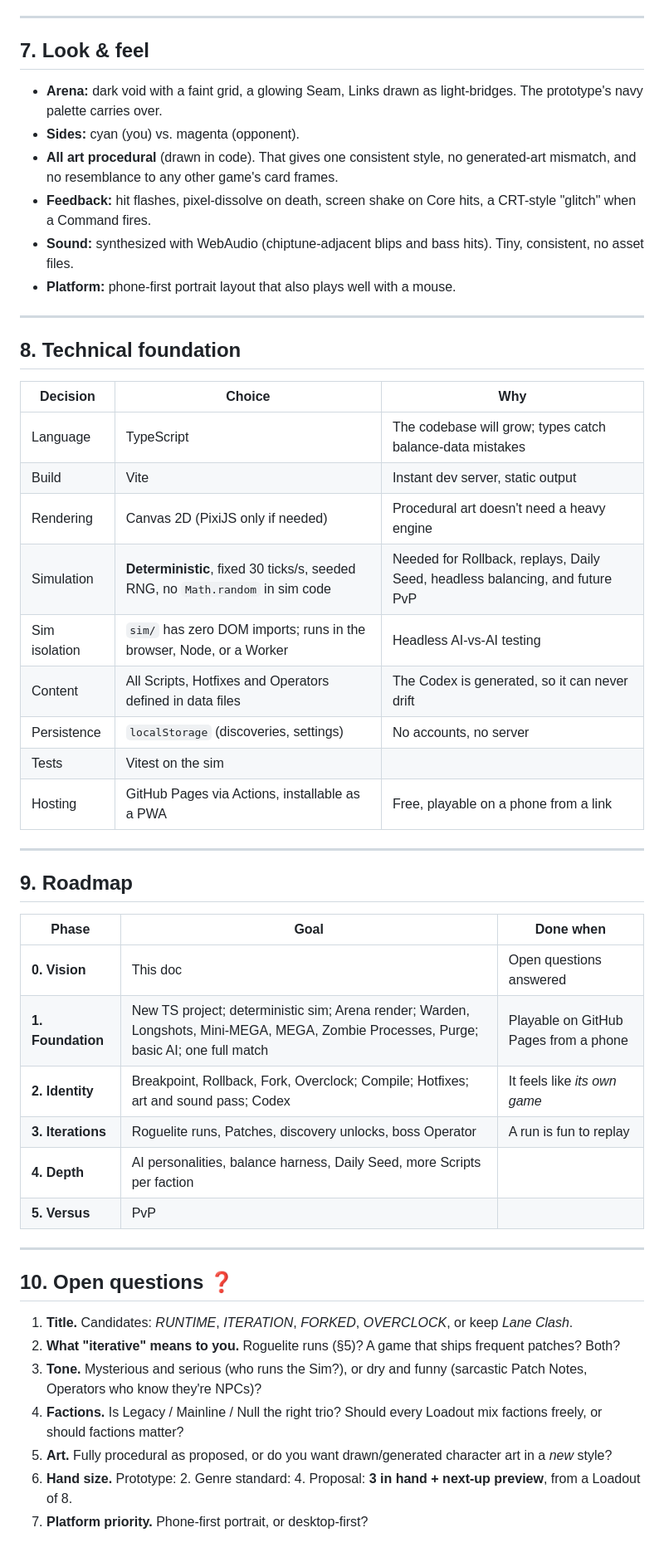
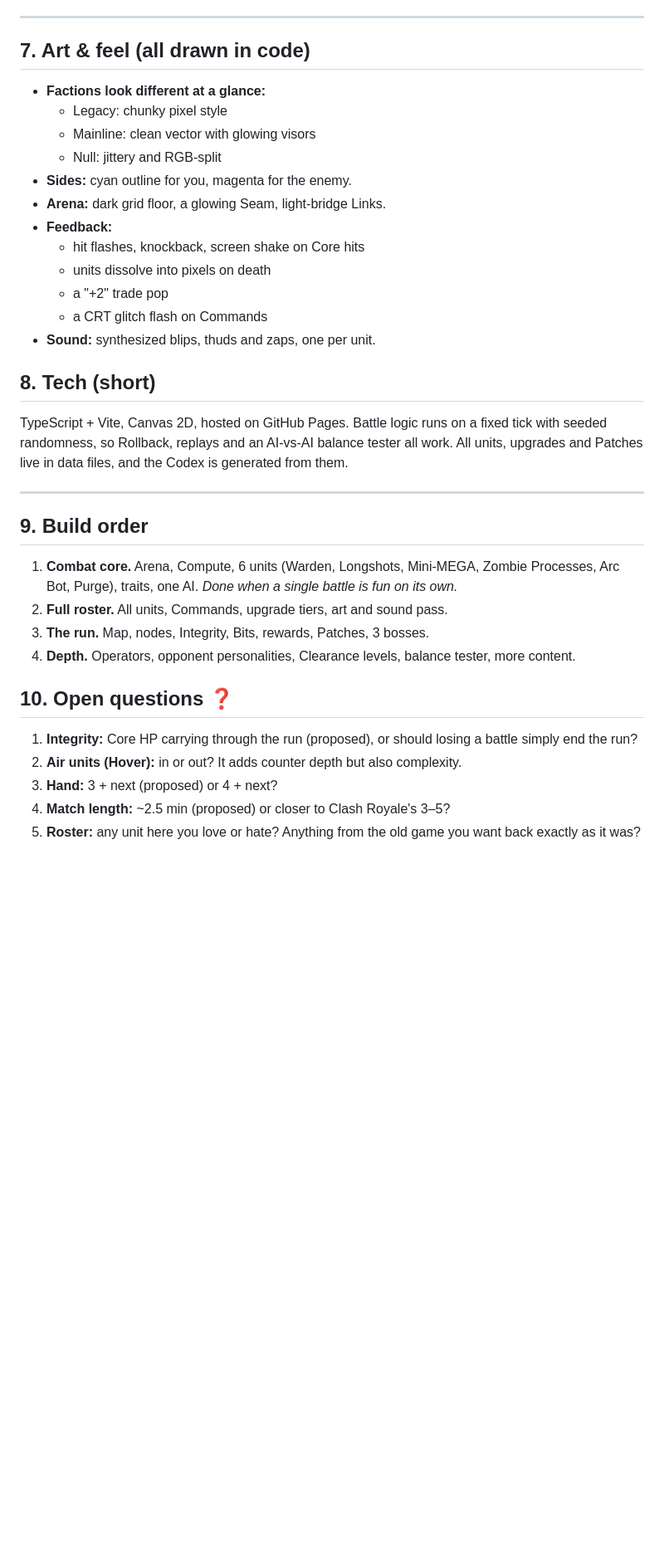
Before and after one commit to turbodog111/lane-clash, a Markdown page: docs/VISION.md, the part around one of its changes. Shown at 83% size. GitHub-like rendering; blank space fills up the shorter version.

```diff
--- a/docs/VISION.md
+++ b/docs/VISION.md
@@ -132,52 +229,34 @@ A headless sim runs thousands of AI-vs-AI matches to report win rates per Script
 
 ---
 
-## 7. Look & feel
+## 7. Art & feel (all drawn in code)
+- **Factions look different at a glance:**
+  - Legacy: chunky pixel style
+  - Mainline: clean vector with glowing visors
+  - Null: jittery and RGB-split
+- **Sides:** cyan outline for you, magenta for the enemy.
+- **Arena:** dark grid floor, a glowing Seam, light-bridge Links.
+- **Feedback:**
+  - hit flashes, knockback, screen shake on Core hits
+  - units dissolve into pixels on death
+  - a "+2" trade pop
+  - a CRT glitch flash on Commands
+- **Sound:** synthesized blips, thuds and zaps, one per unit.
 
-- **Arena:** dark void with a faint grid, a glowing Seam, Links drawn as light-bridges. The prototype's navy palette carries over.
-- **Sides:** cyan (you) vs. magenta (opponent).
-- **All art procedural** (drawn in code). That gives one consistent style, no generated-art mismatch, and no resemblance to any other game's card frames.
-- **Feedback:** hit flashes, pixel-dissolve on death, screen shake on Core hits, a CRT-style "glitch" when a Command fires.
-- **Sound:** synthesized with WebAudio (chiptune-adjacent blips and bass hits). Tiny, consistent, no asset files.
-- **Platform:** phone-first portrait layout that also plays well with a mouse.
+## 8. Tech (short)
+TypeScript + Vite, Canvas 2D, hosted on GitHub Pages. Battle logic runs on a fixed tick with seeded randomness, so Rollback, replays and an AI-vs-AI balance tester all work. All units, upgrades and Patches live in data files, and the Codex is generated from them.
 
 ---
 
-## 8. Technical foundation
-
-| Decision | Choice | Why |
-|---|---|---|
-| Language | TypeScript | The codebase will grow; types catch balance-data mistakes |
-| Build | Vite | Instant dev server, static output |
-| Rendering | Canvas 2D (PixiJS only if needed) | Procedural art doesn't need a heavy engine |
-| Simulation | **Deterministic**, fixed 30 ticks/s, seeded RNG, no `Math.random` in sim code | Needed for Rollback, replays, Daily Seed, headless balancing, and future PvP |
-| Sim isolation | `sim/` has zero DOM imports; runs in the browser, Node, or a Worker | Headless AI-vs-AI testing |
-| Content | All Scripts, Hotfixes and Operators defined in data files | The Codex is generated, so it can never drift |
-| Persistence | `localStorage` (discoveries, settings) | No accounts, no server |
-| Tests | Vitest on the sim | |
-| Hosting | GitHub Pages via Actions, installable as a PWA | Free, playable on a phone from a link |
-
----
-
-## 9. Roadmap
-
-| Phase | Goal | Done when |
-|---|---|---|
-| **0. Vision** | This doc | Open questions answered |
-| **1. Foundation** | New TS project; deterministic sim; Arena render; Warden, Longshots, Mini-MEGA, MEGA, Zombie Processes, Purge; basic AI; one full match | Playable on GitHub Pages from a phone |
-| **2. Identity** | Breakpoint, Rollback, Fork, Overclock; Compile; Hotfixes; art and sound pass; Codex | It feels like *its own game* |
-| **3. Iterations** | Roguelite runs, Patches, discovery unlocks, boss Operator | A run is fun to replay |
-| **4. Depth** | AI personalities, balance harness, Daily Seed, more Scripts per faction | |
-| **5. Versus** | PvP | |
-
----
+## 9. Build order
+1. **Combat core.** Arena, Compute, 6 units (Warden, Longshots, Mini-MEGA, Zombie Processes, Arc Bot, Purge), traits, one AI. *Done when a single battle is fun on its own.*
+2. **Full roster.** All units, Commands, upgrade tiers, art and sound pass.
+3. **The run.** Map, nodes, Integrity, Bits, rewards, Patches, 3 bosses.
+4. **Depth.** Operators, opponent personalities, Clearance levels, balance tester, more content.
 
 ## 10. Open questions ❓
-
-1. **Title.** Candidates: *RUNTIME*, *ITERATION*, *FORKED*, *OVERCLOCK*, or keep *Lane Clash*.
-2. **What "iterative" means to you.** Roguelite runs (§5)? A game that ships frequent patches? Both?
-3. **Tone.** Mysterious and serious (who runs the Sim?), or dry and funny (sarcastic Patch Notes, Operators who know they're NPCs)?
-4. **Factions.** Is Legacy / Mainline / Null the right trio? Should every Loadout mix factions freely, or should factions matter?
-5. **Art.** Fully procedural as proposed, or do you want drawn/generated character art in a *new* style?
-6. **Hand size.** Prototype: 2. Genre standard: 4. Proposal: **3 in hand + next-up preview**, from a Loadout of 8.
-7. **Platform priority.** Phone-first portrait, or desktop-first?
+1. **Integrity:** Core HP carrying through the run (proposed), or should losing a battle simply end the run?
+2. **Air units (Hover):** in or out? It adds counter depth but also complexity.
+3. **Hand:** 3 + next (proposed) or 4 + next?
+4. **Match length:** ~2.5 min (proposed) or closer to Clash Royale's 3–5?
+5. **Roster:** any unit here you love or hate? Anything from the old game you want back exactly as it was?
```
Also changed, not shown: other parts of docs/VISION.md (+189 -92 lines).
